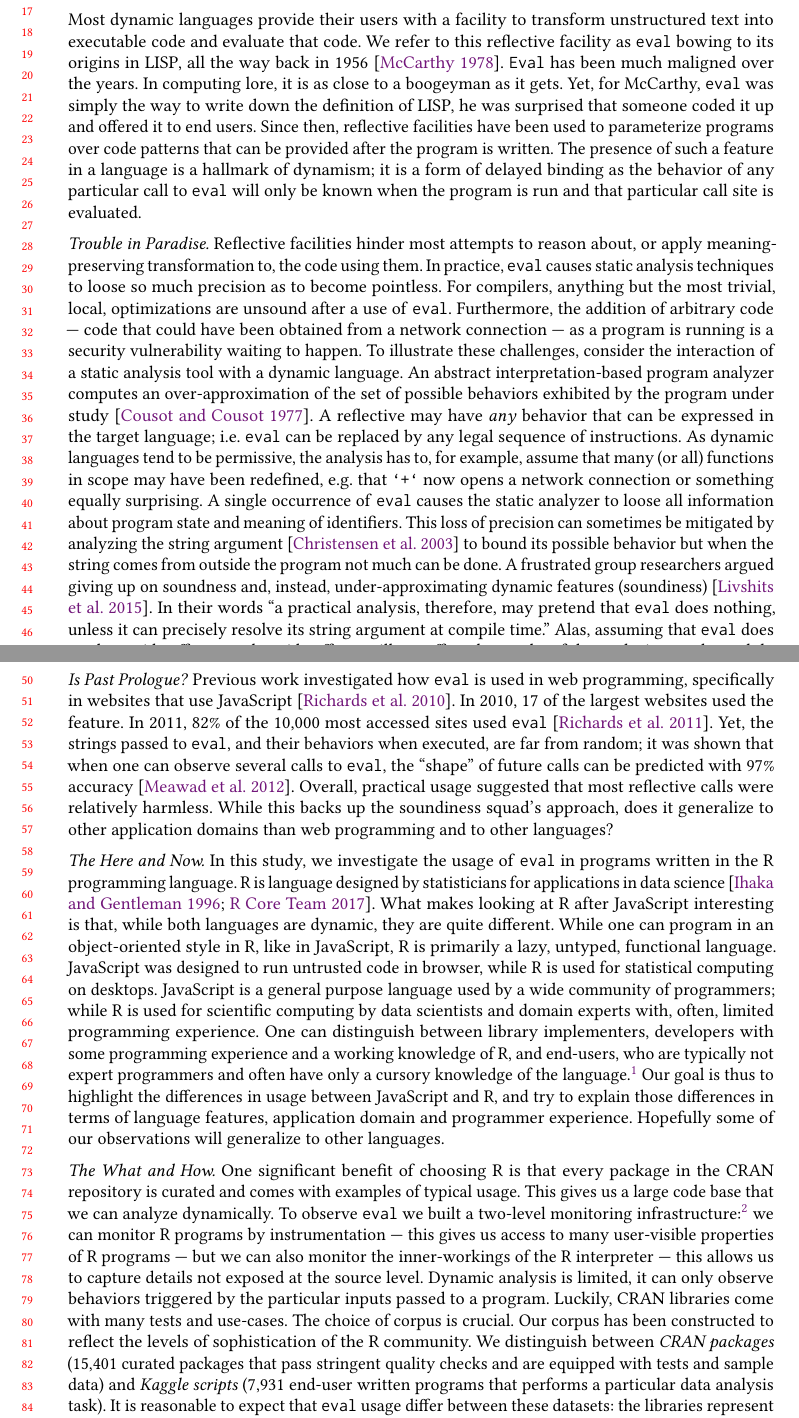
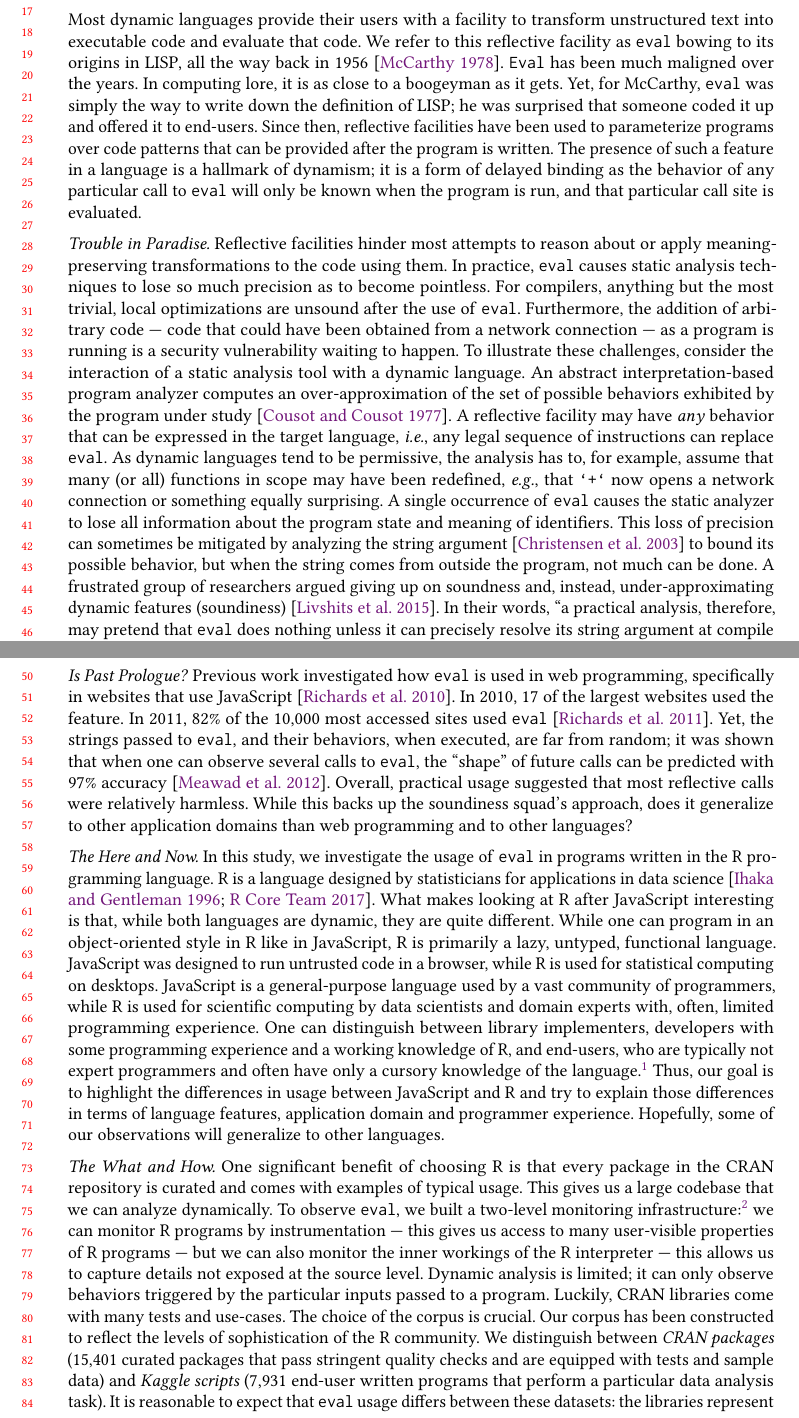
Before and after one commit to aviralg/revalstudy, a LaTeX paper (paper/main.tex): two parts of pages 1 and 2 of 23, joined at a grey line, cut so that both start at the same text. Compiled offline with pdfLaTeX.

Commit message:
Proofreading the introduction with grammarly

```diff
--- a/paper/main.tex
+++ b/paper/main.tex
@@ -54,51 +54,50 @@ code. We refer to this reflective facility as \eval bowing to its
 origins in LISP, all the way back in 1956~\cite{lisp}. \Eval has been
 much maligned over the years. In computing lore, it is as close to a
 boogeyman as it gets. Yet, for McCarthy, \eval was simply the way to
-write down the definition of LISP, he was surprised that someone coded
-it up and offered it to end users. Since then, reflective facilities
+write down the definition of LISP; he was surprised that someone coded
+it up and offered it to end-users. Since then, reflective facilities
 have been used to parameterize programs over code patterns that can be
 provided after the program is written. The presence of such a feature
 in a language is a hallmark of dynamism; it is a form of delayed
 binding as the behavior of any particular call to \eval will only be
-known when the program is run and that particular call site is
+known when the program is run, and that particular call site is
 evaluated.
 
 \vspace{2mm}\noindent\emph{Trouble in Paradise.} Reflective facilities
-hinder most attempts to reason about, or apply meaning-preserving
-transformation to, the code using them. In practice, \eval causes
-static analysis techniques to loose so much precision as to become
-pointless. For compilers, anything but the most trivial, local,
-optimizations are unsound after a use of \eval. Furthermore, the
+hinder most attempts to reason about or apply meaning-preserving
+transformations to the code using them. In practice, \eval causes
+static analysis techniques to lose so much precision as to become
+pointless. For compilers, anything but the most trivial, local
+optimizations are unsound after the use of \eval. Furthermore, the
 addition of arbitrary code --- code that could have been obtained from
 a network connection --- as a program is running is a security
 vulnerability waiting to happen. To illustrate these challenges,
 consider the interaction of a static analysis tool with a dynamic
 language. An abstract interpretation-based program analyzer computes
 an over-approximation of the set of possible behaviors exhibited by
-the program under study~\cite{cc77}. A reflective may have \emph{any}
-behavior that can be expressed in the target language; i.e. \eval can
-be replaced by any legal sequence of instructions. As dynamic
+the program under study~\cite{cc77}. A reflective facility may have \emph{any}
+behavior that can be expressed in the target language, \ie any legal sequence of instructions can replace \eval. As dynamic
 languages tend to be permissive, the analysis has to, for example,
 assume that many (or all) functions in scope may have been redefined,
-e.g. that \texttt{`+`} now opens a network connection or something
+\eg that \texttt{`+`} now opens a network connection or something
 equally surprising. A single occurrence of \eval causes the static
-analyzer to loose all information about program state and
+analyzer to lose all information about the program state and
 meaning of identifiers. This loss of precision can sometimes be
 mitigated by analyzing the string argument~\cite{moller03} to bound its
-possible behavior but when the string comes from outside the program
-not much can be done. A frustrated group researchers argued giving up
+possible behavior, but when the string comes from outside the program,
+not much can be done. A frustrated group of researchers argued giving up
 on soundness and, instead, under-approximating dynamic features
-(soundiness)~\cite{soundy}. In their words ``a practical analysis,
-therefore, may pretend that \eval does nothing, unless it can
+(soundiness)~\cite{soundy}. In their words, ``a practical analysis,
+therefore, may pretend that \eval does nothing unless it can
 precisely resolve its string argument at compile time.'' Alas,
-assuming that \eval does not have side-effects, or that side-effects
-will not affect the results of the analysis, may be unduly optimistic.
+assuming that \eval does not have side-effects or that side-effects
+will not affect the results of the analysis may be unduly optimistic.
 
 \vspace{2mm}\noindent\emph{Is Past Prologue?} Previous work investigated how
 \eval is used in web programming, specifically in websites that use
 JavaScript~\cite{pldi10a}. In 2010, 17 of the largest websites used the feature.
 In 2011, 82\% of the 10,000 most accessed sites used \eval~\cite{ecoop11}. Yet,
-the strings passed to \eval, and their behaviors when executed, are far from
+the strings passed to \eval, and their behaviors, when executed, are far from
 random; it was shown that when one can observe several calls to \eval, the
 ``shape'' of future calls can be predicted with 97\% accuracy~\cite{oopsla12b}.
 Overall, practical usage suggested that most reflective calls were relatively
@@ -107,14 +106,13 @@ generalize to other application domains than web programming and to other
 languages?
 
 \vspace{2mm}\noindent\emph{The Here and Now.} In this study, we investigate the
-usage of \eval in programs written in the R programming language. R is language
+usage of \eval in programs written in the R programming language. R is a language
 designed by statisticians for applications in data science~\cite{r,R96}. What
 makes looking at R after JavaScript interesting is that, while both languages
 are dynamic, they are quite different. While one can program in an
-object-oriented style in R, like in JavaScript, R is primarily a lazy, untyped,
-functional language. JavaScript was designed to run untrusted code in browser,
-while R is used for statistical computing on desktops. JavaScript is a general
-purpose language used by a wide community of programmers; while R is used for
+object-oriented style in R like in JavaScript, R is primarily a lazy, untyped,
+functional language. JavaScript was designed to run untrusted code in a browser,
+while R is used for statistical computing on desktops. JavaScript is a general-purpose language used by a vast community of programmers, while R is used for
 scientific computing by data scientists and domain experts with, often, limited
 programming experience. One can distinguish between library implementers,
 developers with some programming experience and a working knowledge of R, and
@@ -122,30 +120,30 @@ end-users, who are typically not expert programmers and often have only a
 cursory knowledge of the language.\footnote{Consider that R is lazy like
 Haskell. We informally surveyed end-users and did not find a single user aware
 of this fact. Library developers, on the other hand, know and program
-defensively around laziness.} Our goal is thus to highlight the differences in
-usage between JavaScript and R, and try to explain those differences in terms of
-language features, application domain and programmer experience. Hopefully some
+defensively around laziness.} Thus, our goal is to highlight the differences in
+usage between JavaScript and R and try to explain those differences in terms of
+language features, application domain and programmer experience. Hopefully, some
 of our observations will generalize to other languages.
 
 \vspace{2mm}\noindent\emph{The What and How.} One significant benefit of
 choosing R is that every package in the CRAN repository is curated and comes
-with examples of typical usage. This gives us a large code base that we can
-analyze dynamically. To observe \eval we built a two-level monitoring
+with examples of typical usage. This gives us a large codebase that we can
+analyze dynamically. To observe \eval, we built a two-level monitoring
 infrastructure:\footnote{Our infrastructure is open source and publicly
 available and  will be submitted to the artifact evaluation committee. } we can
 monitor R programs by instrumentation --- this gives us access to many
 user-visible properties of R programs --- but we can also monitor the
-inner-workings of the R interpreter --- this allows us to capture details not
-exposed at the source level. Dynamic analysis is limited, it can only observe
+inner workings of the R interpreter --- this allows us to capture details not
+exposed at the source level. Dynamic analysis is limited; it can only observe
 behaviors triggered by the particular inputs passed to a program. Luckily, CRAN
-libraries come with many tests and use-cases. The choice of corpus is crucial.
+libraries come with many tests and use-cases. The choice of the corpus is crucial.
 Our corpus has been constructed to reflect the levels of sophistication of the R
 community. We distinguish between \emph{CRAN packages} (\CranPackages curated
 packages that pass stringent quality checks and are equipped with tests and
 sample data) and \emph{Kaggle scripts} (\KaggleUnique end-user written programs
-that performs a particular data analysis task). It is reasonable to expect that
-\eval usage differ between these datasets: the libraries represent a lively
-ecosystem with new libraries added each day, while end user code is often thrown
+that perform a particular data analysis task). It is reasonable to expect that
+\eval usage differs between these datasets: the libraries represent a lively
+ecosystem with new libraries added each day, while end-user code is often thrown
 together, run once, and never revisited.
 
 
```
Also changed, not shown: paper/main.tex (2 more changed lines).
